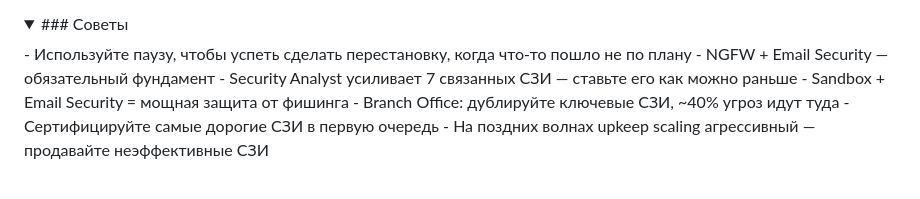
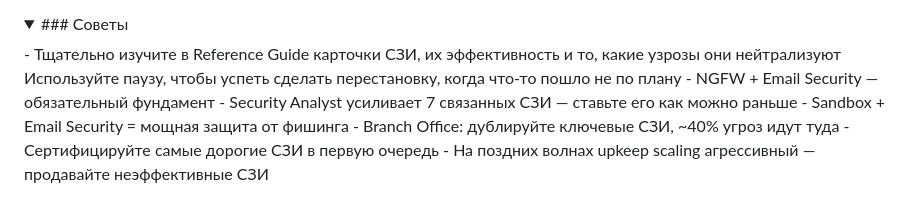
Before and after one commit to borross/CyberFortress, a Markdown page: README.md, the part around the change. Drawn GitHub-style; folded sections open.

```diff
--- a/README.md
+++ b/README.md
@@ -226,7 +226,8 @@ debtLimit = maturity.base × 1.2^(wave - 11)
 
 <details>
 <summary>### Советы</summary>
-- Используйте паузу, чтобы успеть сделать перестановку, когда что-то пошло не по плану
+- Тщательно изучите в Reference Guide карточки СЗИ, их эффективность и то, какие узрозы они нейтрализуют
+  Используйте паузу, чтобы успеть сделать перестановку, когда что-то пошло не по плану
 - NGFW + Email Security — обязательный фундамент
 - Security Analyst усиливает 7 связанных СЗИ — ставьте его как можно раньше
 - Sandbox + Email Security = мощная защита от фишинга
```
